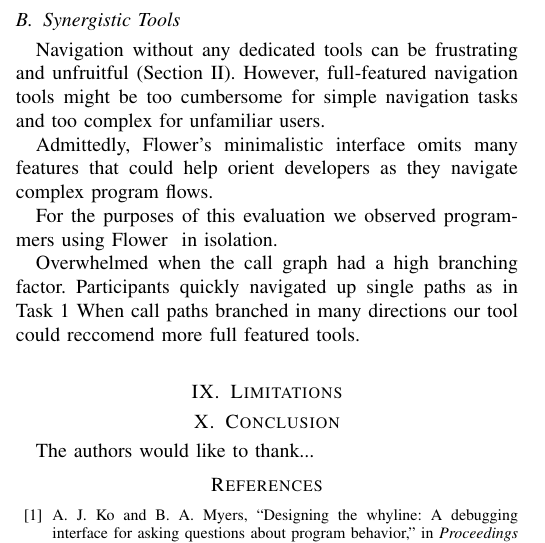
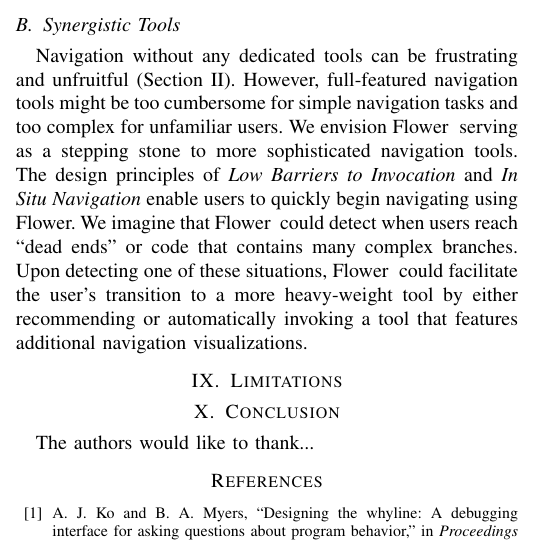
Before and after one commit to DeveloperLiberationFront/Program-Navigation-Plugin, a LaTeX paper (progNav Paper/progNav Paper.tex): part of one column of page 4 of 5, cut so that both start at the same text. Compiled offline with pdfLaTeX; a missing font is replaced by an installed copy or a similar font; a LaTeX package or settings file that is missing is left out.

Commit message:
Second discussion section

```diff
--- a/progNav Paper/progNav Paper.tex
+++ b/progNav Paper/progNav Paper.tex
@@ -356,15 +356,16 @@ Additionally, \toolName~ could use animation to transition more smoothly between
 \subsection{Synergistic Tools}
 Navigation without any dedicated tools can be frustrating and unfruitful (Section \ref{MotivatingExample}).
 However, full-featured navigation tools might be too cumbersome for simple navigation tasks and too complex for unfamiliar users.
-
-Admittedly, \toolName's minimalistic interface omits many features that could help orient developers as they navigate complex program flows.
-
-For the purposes of this evaluation we observed programmers using \toolName~ in isolation.
+We envision \toolName~ serving as a stepping stone to more sophisticated navigation tools.
+The design principles of \textit{Low Barriers to Invocation} and \textit{In Situ Navigation} enable users to quickly begin navigating using \toolName.
+We imagine that \toolName~ could detect when users reach ``dead ends'' or code that contains many complex branches.
+Upon detecting one of these situations, \toolName~ could facilitate the user's transition to a more heavy-weight tool by either recommending or automatically invoking a tool that features additional navigation visualizations.
+%For the purposes of this evaluation we observed programmers using \toolName~ in isolation.
 
 
-Overwhelmed when the call graph had a high branching factor.
-	Participants quickly navigated up single paths as in Task 1
-	When call paths branched in many directions our tool could reccomend more full featured tools.\\
+%Overwhelmed when the call graph had a high branching factor.
+%	Participants quickly navigated up single paths as in Task 1
+%	When call paths branched in many directions our tool could reccomend more full featured tools.\\
 
 
 %Performance.
```
